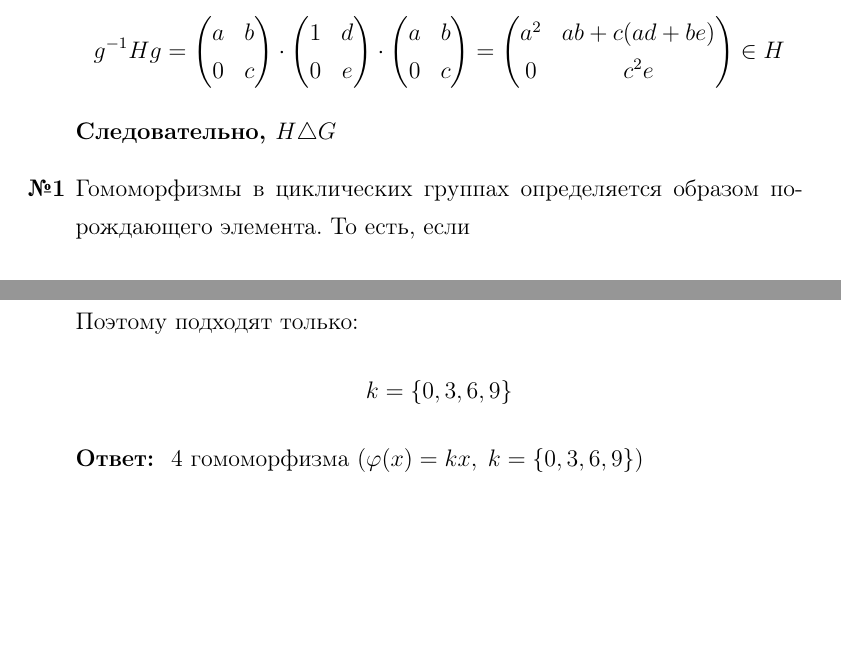
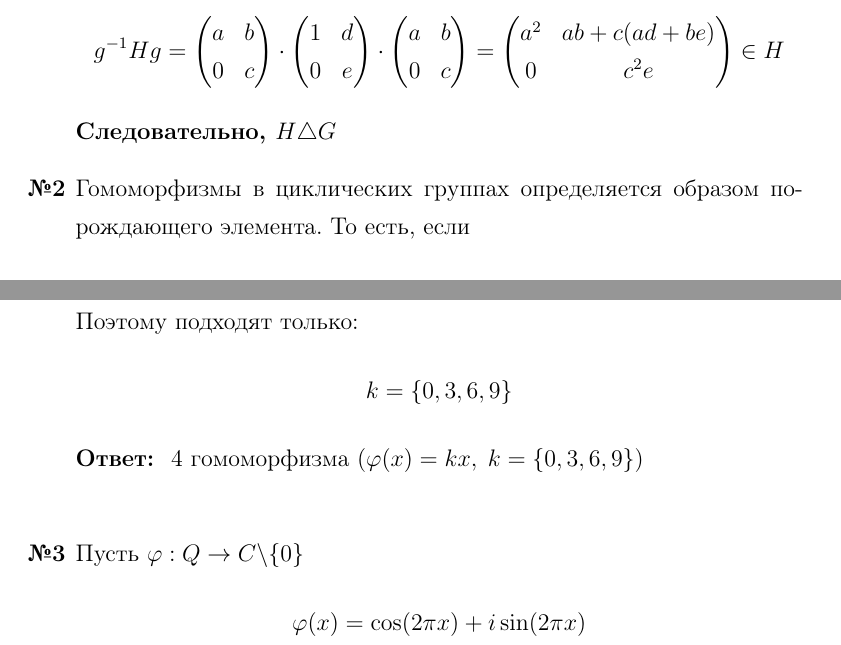
Before and after one commit to emelvv/hse-algebra, a LaTeX document (ДЗ2/main.tex): two parts of pages 1 and 2 of 2, joined at a grey line, cut so that both start at the same text, the shorter picture padded with empty space. Compiled offline with pdfLaTeX.

Commit message:
[2025-04-12 17:37:16]

```diff
--- a/ДЗ2/main.tex
+++ b/ДЗ2/main.tex
@@ -27,6 +27,8 @@
 \newcommand{\lm}[1]{\underset{#1}{\lim}}
 \newcommand{\suplm}[1]{\underset{#1}{\overline{\lim}}}
 \newcommand{\inflm}[1]{\underset{#1}{\underline{\lim}}}
+\newcommand{\Ker}{\operatorname{Ker}}
+\renewcommand{\Im}{\operatorname{Im}}
 
 \renewcommand{\phi}{\varphi}
 \newcommand{\lr}{\Leftrightarrow}
@@ -68,7 +70,7 @@
         \end{pmatrix}  \in H$$
     \textbf{Следовательно, $H \triangle G$}
 
-    \item[\textbf{№1}]Гомоморфизмы в циклических группах определяется образом порождающего элемента.
+    \item[\textbf{№2}]Гомоморфизмы в циклических группах определяется образом порождающего элемента.
     То есть, если $$\text{$\phi(1) = k$, то $\forall x: \phi(x) = kx$}$$
 
     При этом, мы знаем, что нейтральный элемент должен переходить в нейтральный,
@@ -76,8 +78,10 @@
     $$\phi(0 \pmod{20}) = 20k \equiv 0 \pmod{12} \implies 5k \equiv 0 \pmod{3} \implies 3 \divides k $$
     Поэтому подходят только:
     $$k = \{0, 3, 6, 9\}$$
-    \textbf{Ответ: } 4 гомоморфизма ($\phi(x) = kx, \;k = \{0, 3, 6, 9\}$)
+    \textbf{Ответ: } 4 гомоморфизма ($\phi(x) = kx, \;k = \{0, 3, 6, 9\}$)\\
 
+    \item[\textbf{№3}]Пусть $\phi: Q \to C\backslash \{0\}$
+    $$\phi(x) = \cos(2\pi x) + i \sin(2\pi x)$$
 
 
 \end{enumerate}
```
Also changed, not shown: ДЗ2/main.pdf, 3 other files.
